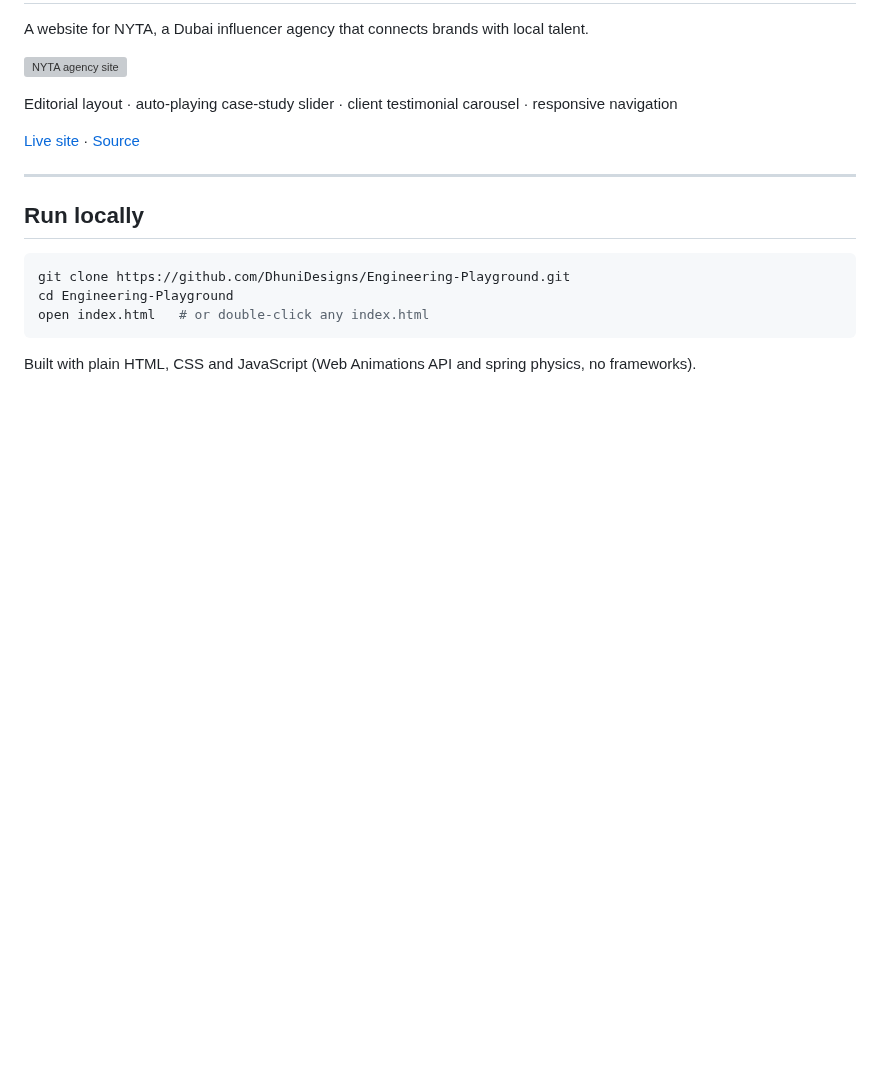
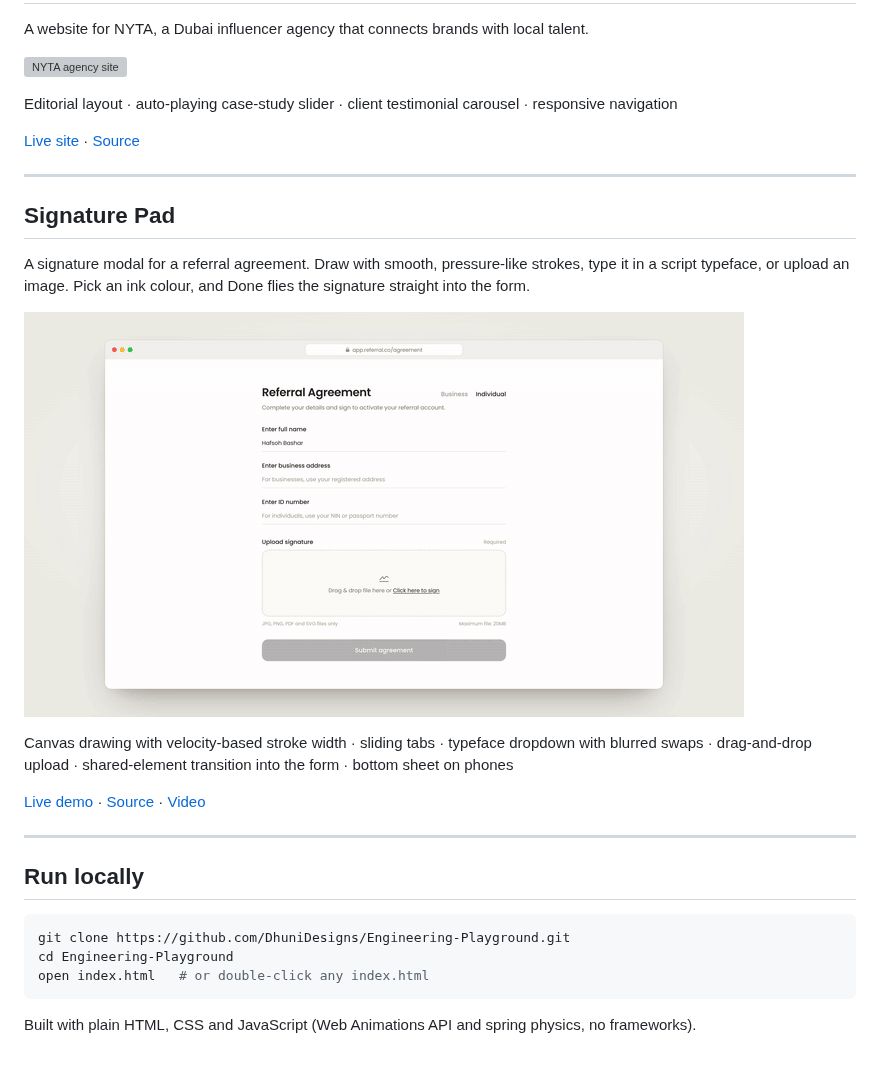
Before and after one commit to DhuniDesigns/Engineering-Playground, a Markdown page: README.md, the part around the change. GitHub-like rendering; pictures changed too: media/signature-pad.gif (added); blank space fills up the shorter version; grey boxes are pictures that could not be loaded.

````diff
--- a/README.md
+++ b/README.md
@@ -68,6 +68,18 @@ Editorial layout · auto-playing case-study slider · client testimonial carouse
 
 ---
 
+## Signature Pad
+
+A signature modal for a referral agreement. Draw with smooth, pressure-like strokes, type it in a script typeface, or upload an image. Pick an ink colour, and Done flies the signature straight into the form.
+
+![Signature pad](media/signature-pad.gif)
+
+Canvas drawing with velocity-based stroke width · sliding tabs · typeface dropdown with blurred swaps · drag-and-drop upload · shared-element transition into the form · bottom sheet on phones
+
+[Live demo](https://dhunidesigns.github.io/Engineering-Playground/signature-pad/) · [Source](signature-pad/index.html) · [Video](media/signature-pad.mp4)
+
+---
+
 ## Run locally
 
 ```bash
````
Also changed, not shown: media/signature-pad.jpg (added), 3 other files.
